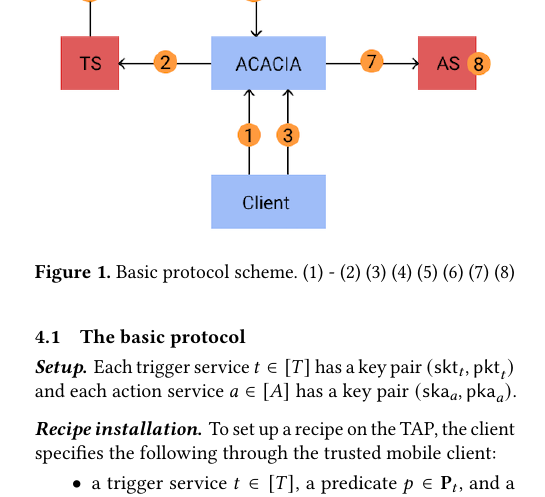
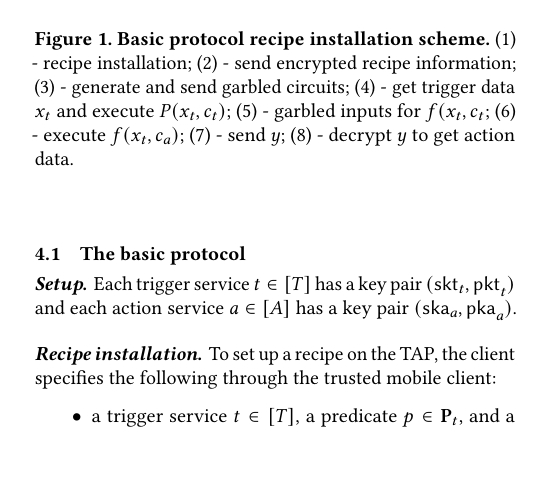
Before and after one commit to Veronika-Kitsul/TAP-research, a LaTeX paper (paper/main.tex, which reads paper/sections/design.tex): part of one column of page 3 of 5, cut so that both start at the same text, the shorter picture padded with empty space. Compiled offline with pdfLaTeX.

Commit message:
finished paper first draft

```diff
--- a/paper/sections/design.tex
+++ b/paper/sections/design.tex
@@ -10,7 +10,10 @@ anonymity.
 
 \begin{figure}
 \includegraphics[width=8cm]{graphics/ACACIA.png}
-\caption{Basic protocol scheme. (1) - (2) (3) (4) (5) (6) (7) (8)}
+\caption{\textbf{Basic protocol recipe installation scheme.} (1) - recipe installation; (2) - send encrypted
+recipe information; (3) - generate and send garbled circuits; (4) - get trigger data $x_t$ and execute
+$P(x_t, c_t)$; (5) - garbled inputs for $f(x_t, c_t$; (6) - execute $f(x_t, c_a)$; (7) - send $y$; (8) - decrypt
+$y$ to get action data.}
 \end{figure}
 
 \paragraph{Setup.}
```
Also changed, not shown: paper/sections/design.tex (9 more changed lines).
